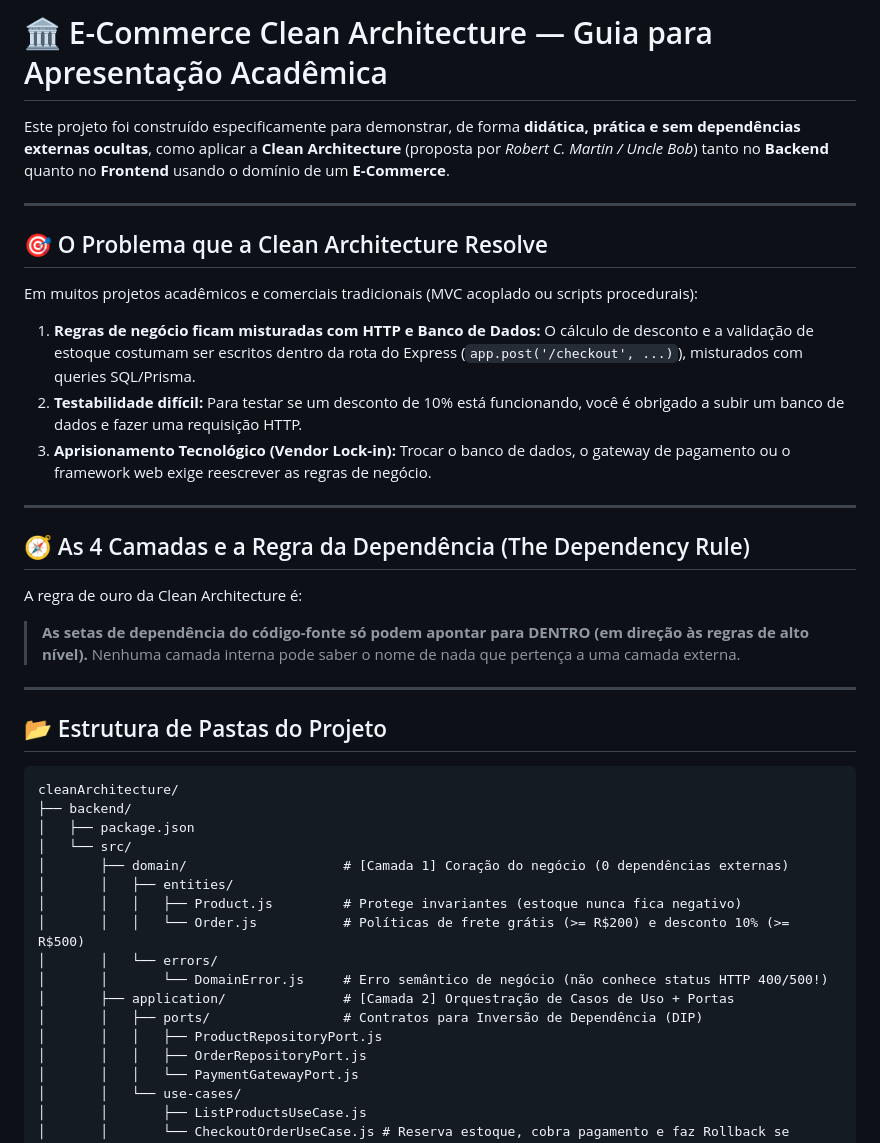
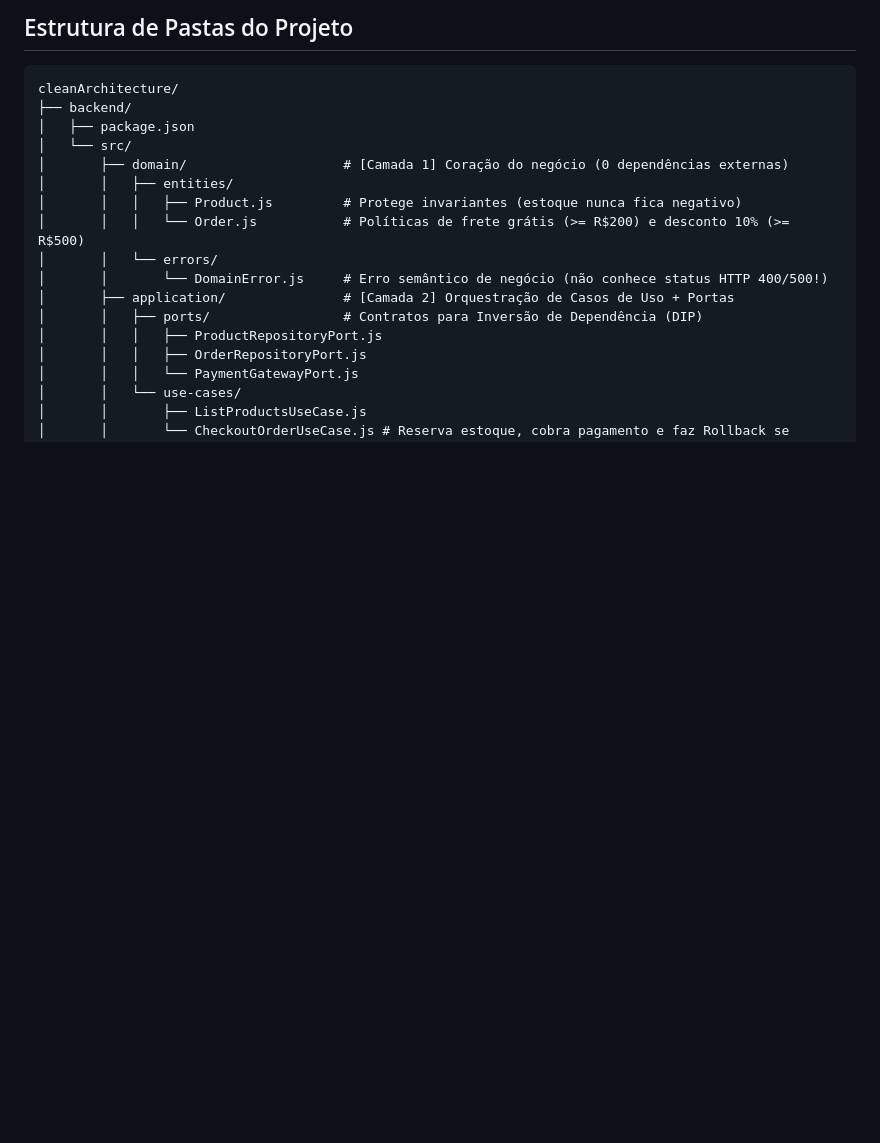
Before and after one commit to HendrickFS/SoftwareArchitectureClass-CleanArchitecture, a Markdown page: README.md, the part around one of its changes. Drawn GitHub-style; blank space fills up the shorter version.

Commit message:
fix: cleaning readme

````diff
--- a/README.md
+++ b/README.md
@@ -1,26 +1,4 @@
-# 🏛️ E-Commerce Clean Architecture — Guia para Apresentação Acadêmica
-
-Este projeto foi construído especificamente para demonstrar, de forma **didática, prática e sem dependências externas ocultas**, como aplicar a **Clean Architecture** (proposta por *Robert C. Martin / Uncle Bob*) tanto no **Backend** quanto no **Frontend** usando o domínio de um **E-Commerce**.
-
----
-
-## 🎯 O Problema que a Clean Architecture Resolve
-
-Em muitos projetos acadêmicos e comerciais tradicionais (MVC acoplado ou scripts procedurais):
-1. **Regras de negócio ficam misturadas com HTTP e Banco de Dados:** O cálculo de desconto e a validação de estoque costumam ser escritos dentro da rota do Express (`app.post('/checkout', ...)`), misturados com queries SQL/Prisma.
-2. **Testabilidade difícil:** Para testar se um desconto de 10% está funcionando, você é obrigado a subir um banco de dados e fazer uma requisição HTTP.
-3. **Aprisionamento Tecnológico (Vendor Lock-in):** Trocar o banco de dados, o gateway de pagamento ou o framework web exige reescrever as regras de negócio.
-
----
-
-## 🧭 As 4 Camadas e a Regra da Dependência (The Dependency Rule)
-
-A regra de ouro da Clean Architecture é:
-> **As setas de dependência do código-fonte só podem apontar para DENTRO (em direção às regras de alto nível).** Nenhuma camada interna pode saber o nome de nada que pertença a uma camada externa.
-
----
-
-## 📂 Estrutura de Pastas do Projeto
+##  Estrutura de Pastas do Projeto
 
 ```text
 cleanArchitecture/
````
Also changed, not shown: other parts of README.md (+1 -1 lines).
